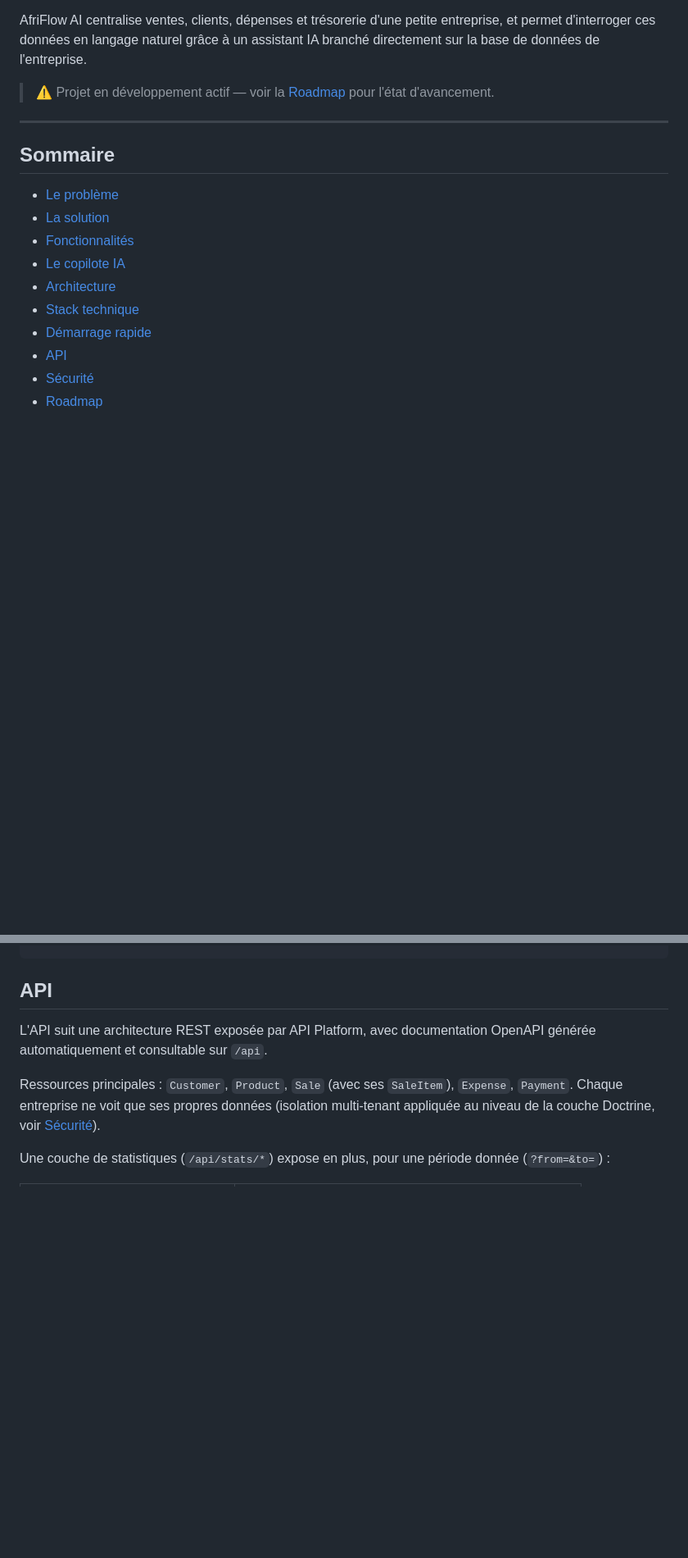
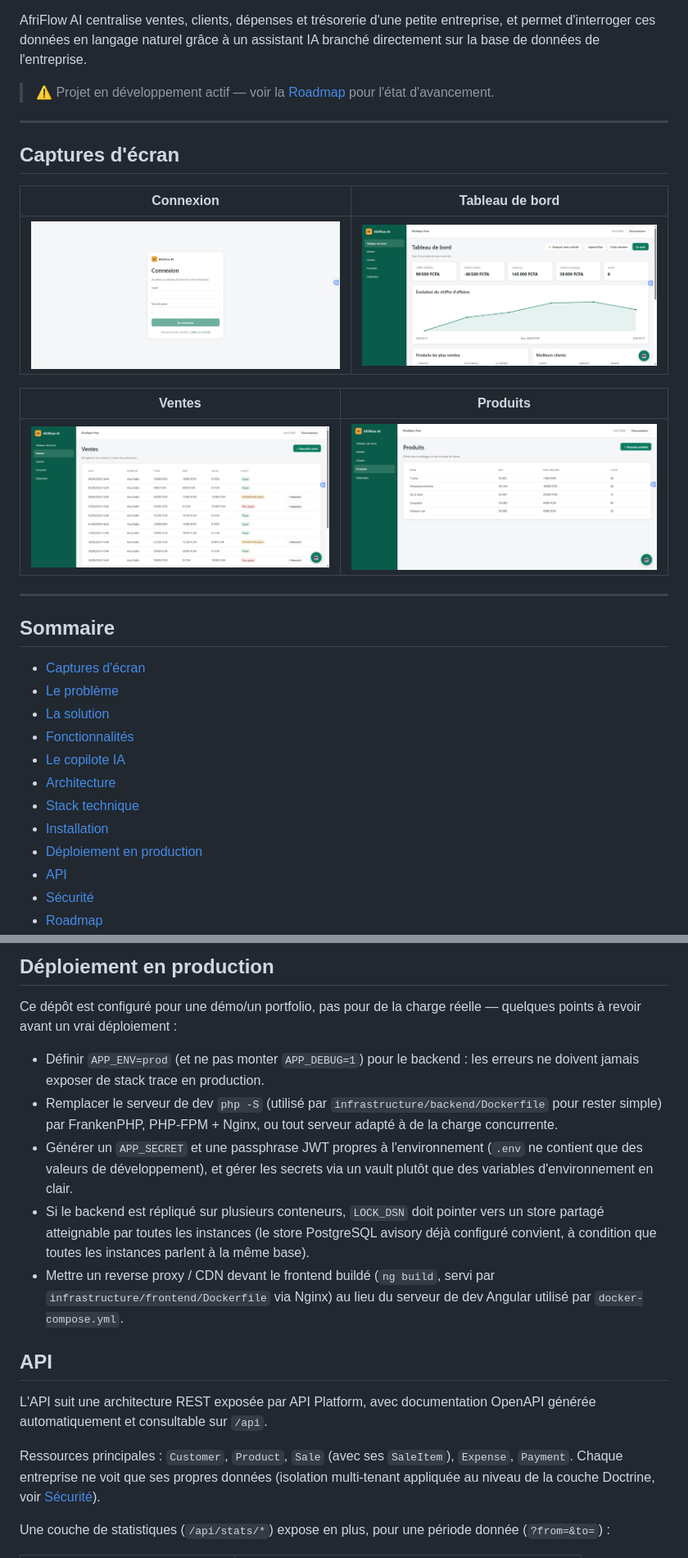
Before and after one commit to Enirack/afriflow-ai, a Markdown page: README.md, 2 parts joined by grey strips. Shown: that part at 82% size. GitHub-like rendering; pictures changed too: docs/screenshots/dashboard.jpg (added), docs/screenshots/login.jpg (added), docs/screenshots/products.jpg (added); blank space fills up the shorter version.

```diff
--- a/README.md
+++ b/README.md
@@ -10,15 +10,29 @@ assistant IA branché directement sur la base de données de l'entreprise.
 
 ---
 
+## Captures d'écran
+
+| Connexion | Tableau de bord |
+| --- | --- |
+| ![Connexion](docs/screenshots/login.jpg) | ![Tableau de bord](docs/screenshots/dashboard.jpg) |
+
+| Ventes | Produits |
+| --- | --- |
+| ![Ventes](docs/screenshots/sales.jpg) | ![Produits](docs/screenshots/products.jpg) |
+
+---
+
 ## Sommaire
 
+- [Captures d'écran](#captures-décran)
 - [Le problème](#le-problème)
 - [La solution](#la-solution)
 - [Fonctionnalités](#fonctionnalités)
 - [Le copilote IA](#le-copilote-ia)
 - [Architecture](#architecture)
 - [Stack technique](#stack-technique)
-- [Démarrage rapide](#démarrage-rapide)
+- [Installation](#installation)
+- [Déploiement en production](#déploiement-en-production)
 - [API](#api)
 - [Sécurité](#sécurité)
 - [Roadmap](#roadmap)
@@ -187,3 +244,23 @@ npm start
+## Déploiement en production
+
+Ce dépôt est configuré pour une démo/un portfolio, pas pour de la charge
+réelle — quelques points à revoir avant un vrai déploiement :
+
+- Définir `APP_ENV=prod` (et ne pas monter `APP_DEBUG=1`) pour le backend :
+  les erreurs ne doivent jamais exposer de stack trace en production.
+- Remplacer le serveur de dev `php -S` (utilisé par
+  `infrastructure/backend/Dockerfile` pour rester simple) par FrankenPHP,
+  PHP-FPM + Nginx, ou tout serveur adapté à de la charge concurrente.
+- Générer un `APP_SECRET` et une passphrase JWT propres à l'environnement
+  (`.env` ne contient que des valeurs de développement), et gérer les secrets
+  via un vault plutôt que des variables d'environnement en clair.
+- Si le backend est répliqué sur plusieurs conteneurs, `LOCK_DSN` doit
+  pointer vers un store partagé atteignable par toutes les instances (le
+  store PostgreSQL avisory déjà configuré convient, à condition que toutes
+  les instances parlent à la même base).
+- Mettre un reverse proxy / CDN devant le frontend buildé
+  (`ng build`, servi par `infrastructure/frontend/Dockerfile` via Nginx) au
+  lieu du serveur de dev Angular utilisé par `docker-compose.yml`.
 
 ## API
 
```
Also changed, not shown: other parts of README.md (+55 -10 lines), 6 other files.
